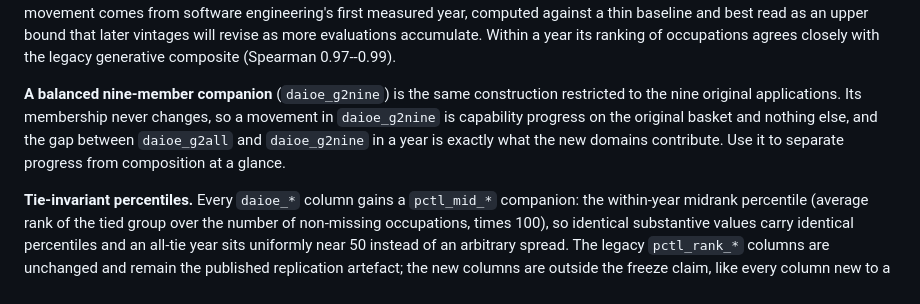
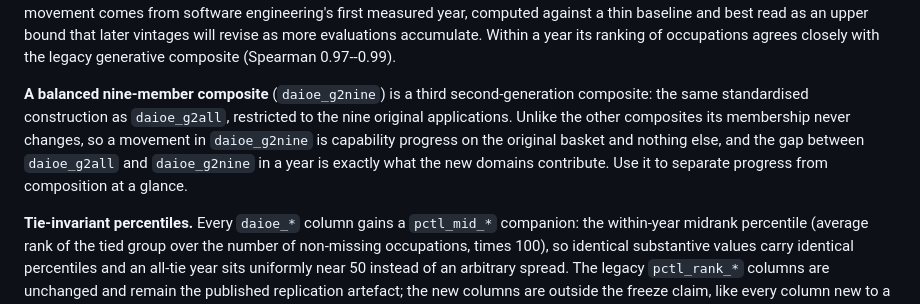
Before and after one commit to Magnus-L/daioe-pipeline, a Markdown page: VINTAGES.md, the part around the change. Drawn GitHub-style.

Commit message:
State plainly that daioe_g2nine is a composite

```diff
--- a/VINTAGES.md
+++ b/VINTAGES.md
@@ -258,12 +258,13 @@ read as an upper bound that later vintages will revise as more evaluations
 accumulate. Within a year its ranking of occupations agrees closely with the
 legacy generative composite (Spearman 0.97--0.99).
 
-**A balanced nine-member companion** (`daioe_g2nine`) is the same construction
-restricted to the nine original applications. Its membership never changes, so
-a movement in `daioe_g2nine` is capability progress on the original basket and
-nothing else, and the gap between `daioe_g2all` and `daioe_g2nine` in a year
-is exactly what the new domains contribute. Use it to separate progress from
-composition at a glance.
+**A balanced nine-member composite** (`daioe_g2nine`) is a third
+second-generation composite: the same standardised construction as
+`daioe_g2all`, restricted to the nine original applications. Unlike the other
+composites its membership never changes, so a movement in `daioe_g2nine` is
+capability progress on the original basket and nothing else, and the gap
+between `daioe_g2all` and `daioe_g2nine` in a year is exactly what the new
+domains contribute. Use it to separate progress from composition at a glance.
 
 **Tie-invariant percentiles.** Every `daioe_*` column gains a `pctl_mid_*`
 companion: the within-year midrank percentile (average rank of the tied group over
```
Also changed, not shown: DOCUMENTATION.md (+6 -5 lines).
